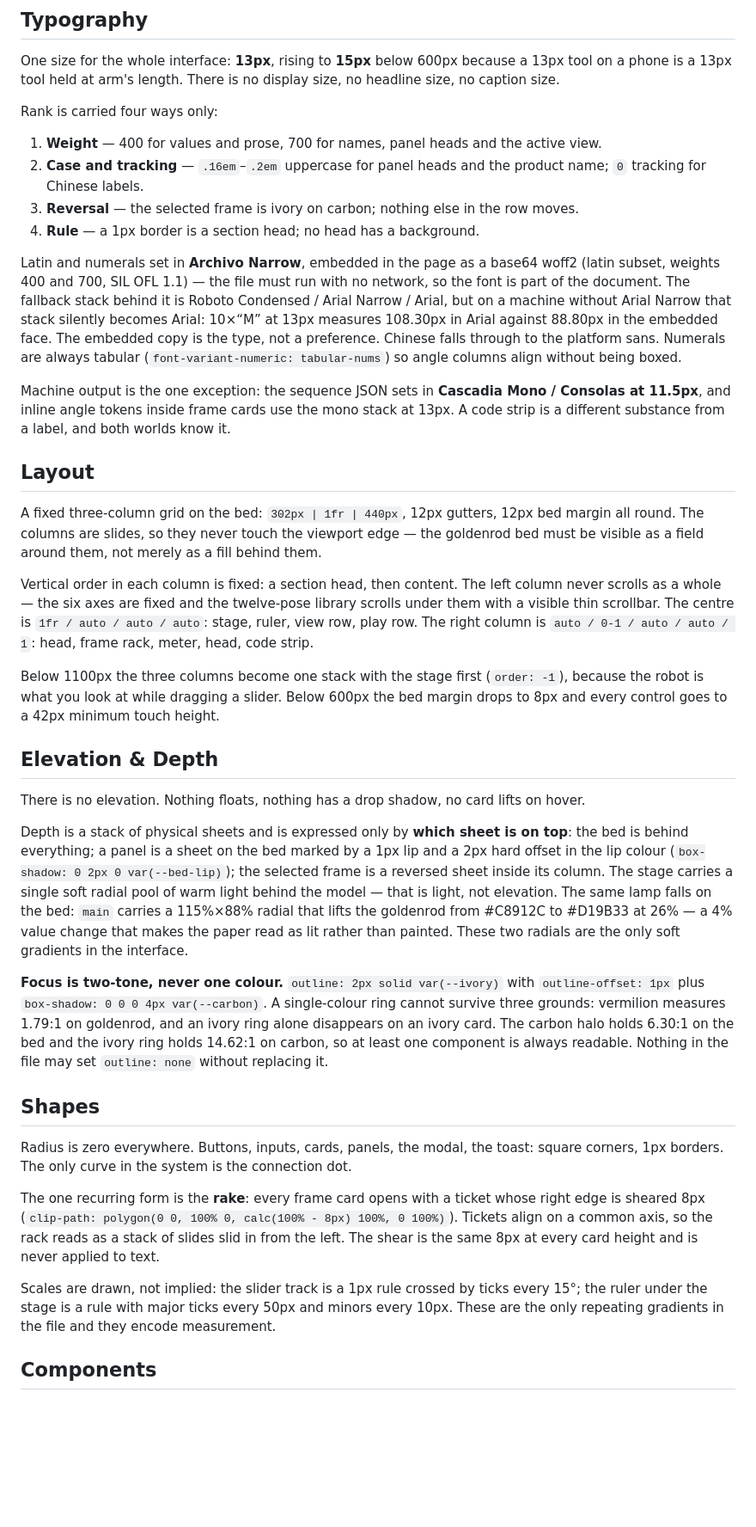
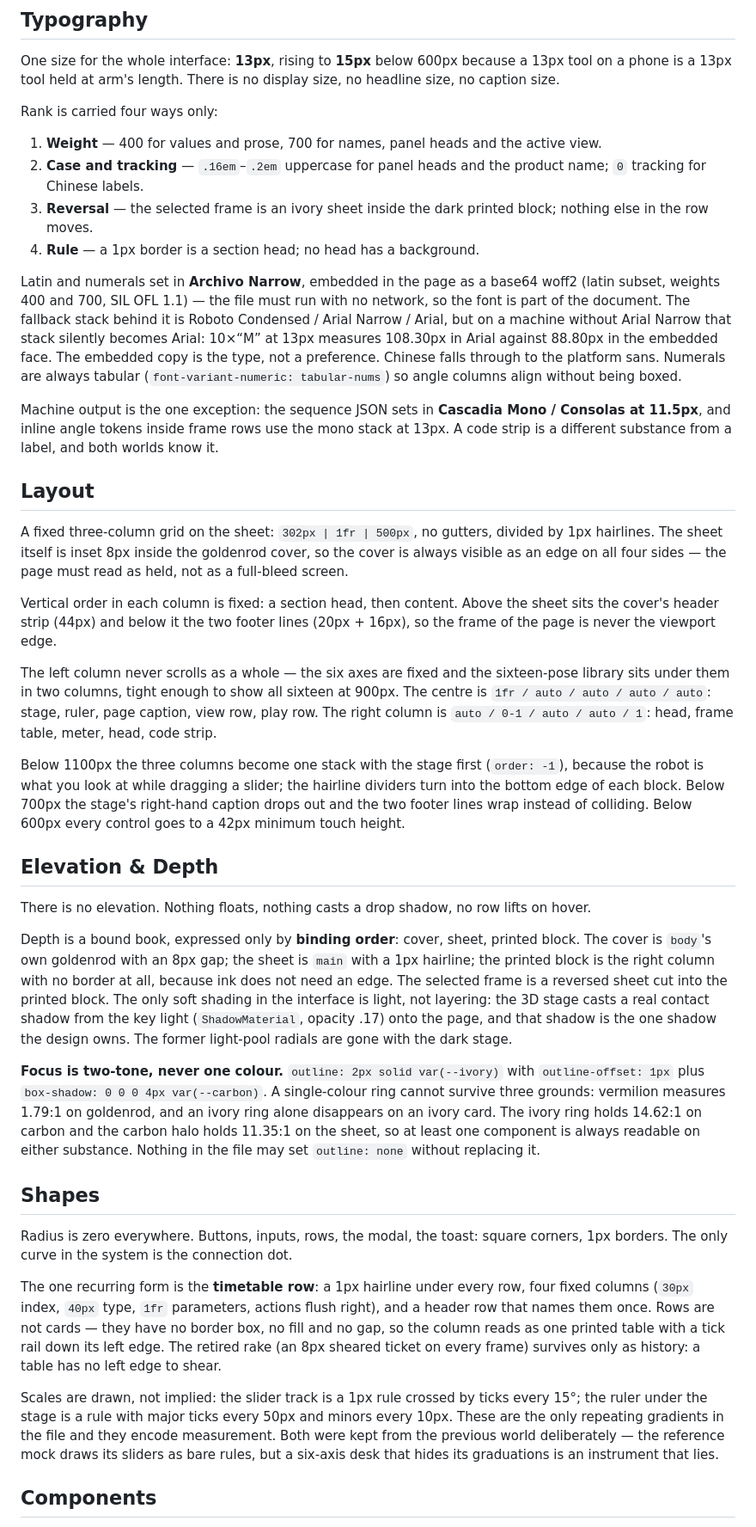
Before and after one commit to huashaoya/otto-choreographer, a Markdown page: DESIGN.md, the part around one of its changes. Shown at 86% size. GitHub-like rendering; blank space fills up the shorter version.

```diff
--- a/DESIGN.md
+++ b/DESIGN.md
@@ -123,36 +121,38 @@ Rank is carried four ways only:
 
 1. **Weight** — 400 for values and prose, 700 for names, panel heads and the active view.
 2. **Case and tracking** — `.16em`–`.2em` uppercase for panel heads and the product name; `0` tracking for Chinese labels.
-3. **Reversal** — the selected frame is ivory on carbon; nothing else in the row moves.
+3. **Reversal** — the selected frame is an ivory sheet inside the dark printed block; nothing else in the row moves.
 4. **Rule** — a 1px border is a section head; no head has a background.
 
 Latin and numerals set in **Archivo Narrow**, embedded in the page as a base64 woff2 (latin subset, weights 400 and 700, SIL OFL 1.1) — the file must run with no network, so the font is part of the document. The fallback stack behind it is Roboto Condensed / Arial Narrow / Arial, but on a machine without Arial Narrow that stack silently becomes Arial: 10×“M” at 13px measures 108.30px in Arial against 88.80px in the embedded face. The embedded copy is the type, not a preference. Chinese falls through to the platform sans. Numerals are always tabular (`font-variant-numeric: tabular-nums`) so angle columns align without being boxed.
 
-Machine output is the one exception: the sequence JSON sets in **Cascadia Mono / Consolas at 11.5px**, and inline angle tokens inside frame cards use the mono stack at 13px. A code strip is a different substance from a label, and both worlds know it.
+Machine output is the one exception: the sequence JSON sets in **Cascadia Mono / Consolas at 11.5px**, and inline angle tokens inside frame rows use the mono stack at 13px. A code strip is a different substance from a label, and both worlds know it.
 
 ## Layout
 
-A fixed three-column grid on the bed: `302px | 1fr | 440px`, 12px gutters, 12px bed margin all round. The columns are slides, so they never touch the viewport edge — the goldenrod bed must be visible as a field around them, not merely as a fill behind them.
+A fixed three-column grid on the sheet: `302px | 1fr | 500px`, no gutters, divided by 1px hairlines. The sheet itself is inset 8px inside the goldenrod cover, so the cover is always visible as an edge on all four sides — the page must read as held, not as a full-bleed screen.
 
-Vertical order in each column is fixed: a section head, then content. The left column never scrolls as a whole — the six axes are fixed and the twelve-pose library scrolls under them with a visible thin scrollbar. The centre is `1fr / auto / auto / auto`: stage, ruler, view row, play row. The right column is `auto / 0-1 / auto / auto / 1`: head, frame rack, meter, head, code strip.
+Vertical order in each column is fixed: a section head, then content. Above the sheet sits the cover's header strip (44px) and below it the two footer lines (20px + 16px), so the frame of the page is never the viewport edge.
 
-Below 1100px the three columns become one stack with the stage first (`order: -1`), because the robot is what you look at while dragging a slider. Below 600px the bed margin drops to 8px and every control goes to a 42px minimum touch height.
+The left column never scrolls as a whole — the six axes are fixed and the sixteen-pose library sits under them in two columns, tight enough to show all sixteen at 900px. The centre is `1fr / auto / auto / auto / auto`: stage, ruler, page caption, view row, play row. The right column is `auto / 0-1 / auto / auto / 1`: head, frame table, meter, head, code strip.
+
+Below 1100px the three columns become one stack with the stage first (`order: -1`), because the robot is what you look at while dragging a slider; the hairline dividers turn into the bottom edge of each block. Below 700px the stage's right-hand caption drops out and the two footer lines wrap instead of colliding. Below 600px every control goes to a 42px minimum touch height.
 
 ## Elevation & Depth
 
-There is no elevation. Nothing floats, nothing has a drop shadow, no card lifts on hover.
+There is no elevation. Nothing floats, nothing casts a drop shadow, no row lifts on hover.
 
-Depth is a stack of physical sheets and is expressed only by **which sheet is on top**: the bed is behind everything; a panel is a sheet on the bed marked by a 1px lip and a 2px hard offset in the lip colour (`box-shadow: 0 2px 0 var(--bed-lip)`); the selected frame is a reversed sheet inside its column. The stage carries a single soft radial pool of warm light behind the model — that is light, not elevation. The same lamp falls on the bed: `main` carries a 115%×88% radial that lifts the goldenrod from #C8912C to #D19B33 at 26% — a 4% value change that makes the paper read as lit rather than painted. These two radials are the only soft gradients in the interface.
+Depth is a bound book, expressed only by **binding order**: cover, sheet, printed block. The cover is `body`'s own goldenrod with an 8px gap; the sheet is `main` with a 1px hairline; the printed block is the right column with no border at all, because ink does not need an edge. The selected frame is a reversed sheet cut into the printed block. The only soft shading in the interface is light, not layering: the 3D stage casts a real contact shadow from the key light (`ShadowMaterial`, opacity .17) onto the page, and that shadow is the one shadow the design owns. The former light-pool radials are gone with the dark stage.
 
-**Focus is two-tone, never one colour.** `outline: 2px solid var(--ivory)` with `outline-offset: 1px` plus `box-shadow: 0 0 0 4px var(--carbon)`. A single-colour ring cannot survive three grounds: vermilion measures 1.79:1 on goldenrod, and an ivory ring alone disappears on an ivory card. The carbon halo holds 6.30:1 on the bed and the ivory ring holds 14.62:1 on carbon, so at least one component is always readable. Nothing in the file may set `outline: none` without replacing it.
+**Focus is two-tone, never one colour.** `outline: 2px solid var(--ivory)` with `outline-offset: 1px` plus `box-shadow: 0 0 0 4px var(--carbon)`. A single-colour ring cannot survive three grounds: vermilion measures 1.79:1 on goldenrod, and an ivory ring alone disappears on an ivory card. The ivory ring holds 14.62:1 on carbon and the carbon halo holds 11.35:1 on the sheet, so at least one component is always readable on either substance. Nothing in the file may set `outline: none` without replacing it.
 
 ## Shapes
 
-Radius is zero everywhere. Buttons, inputs, cards, panels, the modal, the toast: square corners, 1px borders. The only curve in the system is the connection dot.
+Radius is zero everywhere. Buttons, inputs, rows, the modal, the toast: square corners, 1px borders. The only curve in the system is the connection dot.
 
-The one recurring form is the **rake**: every frame card opens with a ticket whose right edge is sheared 8px (`clip-path: polygon(0 0, 100% 0, calc(100% - 8px) 100%, 0 100%)`). Tickets align on a common axis, so the rack reads as a stack of slides slid in from the left. The shear is the same 8px at every card height and is never applied to text.
+The one recurring form is the **timetable row**: a 1px hairline under every row, four fixed columns (`30px` index, `40px` type, `1fr` parameters, actions flush right), and a header row that names them once. Rows are not cards — they have no border box, no fill and no gap, so the column reads as one printed table with a tick rail down its left edge. The retired rake (an 8px sheared ticket on every frame) survives only as history: a table has no left edge to shear.
 
-Scales are drawn, not implied: the slider track is a 1px rule crossed by ticks every 15°; the ruler under the stage is a rule with major ticks every 50px and minors every 10px. These are the only repeating gradients in the file and they encode measurement.
+Scales are drawn, not implied: the slider track is a 1px rule crossed by ticks every 15°; the ruler under the stage is a rule with major ticks every 50px and minors every 10px. These are the only repeating gradients in the file and they encode measurement. Both were kept from the previous world deliberately — the reference mock draws its sliders as bare rules, but a six-axis desk that hides its graduations is an instrument that lies.
 
 ## Components
 
```
Also changed, not shown: other parts of DESIGN.md (+53 -50 lines), docs/screenshot.png, 2 other files.
